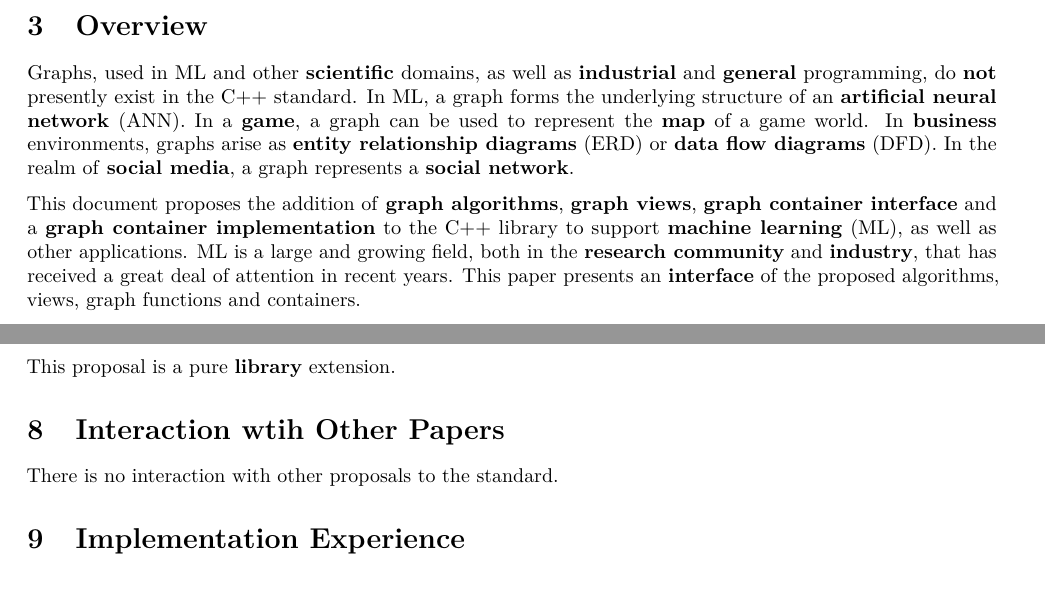
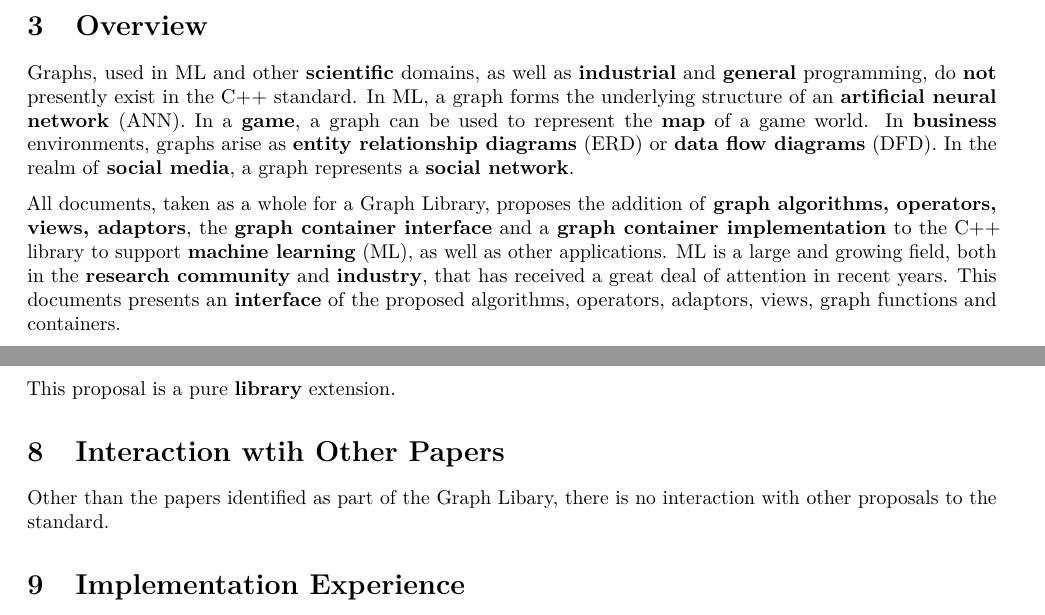
Before and after one commit to stdgraph/P1709, a LaTeX document (D9901.tex, which reads D9901/tex/overview.tex): two parts of pages 2 and 4 of 7, joined at a grey line, cut so that both start at the same text. Compiled offline with pdfLaTeX.

Commit message:
Additional changes related to splitting P1709 into multiple papers

```diff
--- a/D9901/tex/overview.tex
+++ b/D9901/tex/overview.tex
@@ -8,10 +8,11 @@ In a \textbf{game}, a graph can be used to represent the \textbf{map} of a game
 \textbf{entity relationship diagrams} (ERD) or \textbf{data flow diagrams} (DFD). In the realm of \textbf{social media}, a graph represents a
 \textbf{social network}.
 
-This document proposes the addition of \textbf{graph algorithms}, \textbf{graph views}, \textbf{graph container interface} and a
-\textbf{graph container implementation} to the C++ library to support \textbf{machine learning} (ML), as well as other applications.
-ML is a large and growing field, both in the \textbf{research community} and \textbf{industry}, that has received a great deal of
-attention in recent years. This paper presents an \textbf{interface} of the proposed algorithms, views, graph functions and containers.
+All documents, taken as a whole for a Graph Library, proposes the addition of \textbf{graph algorithms, operators, views, adaptors}, the
+\textbf{graph container interface} and a \textbf{graph container implementation} to the C++ library to support \textbf{machine learning} (ML),
+as well as other applications. ML is a large and growing field, both in the \textbf{research community} and \textbf{industry}, that has
+received a great deal of attention in recent years. This documents presents an \textbf{interface} of the proposed algorithms, operators, adaptors,
+views, graph functions and containers.
 
 \section{Goals and Priorities}
 
@@ -80,7 +81,7 @@ Hypergraphs are not supported.
 This proposal is a pure \textbf{library} extension.
 
 \section{Interaction wtih Other Papers}
-There is no interaction with other proposals to the standard.
+Other than the papers identified as part of the Graph Libary, there is no interaction with other proposals to the standard.
 
 \section{Implementation Experience}
 The github \href{https://github.com/stdgraph}{github.com/stdgraph} repository contains an implementation for this proposal.
```
Also changed, not shown: D9902/tex/algorithms.tex (+3 -2 lines), tex/algo_intro.tex (+21 -0 lines), D9901/tex/overview.tex (5 more changed lines).
